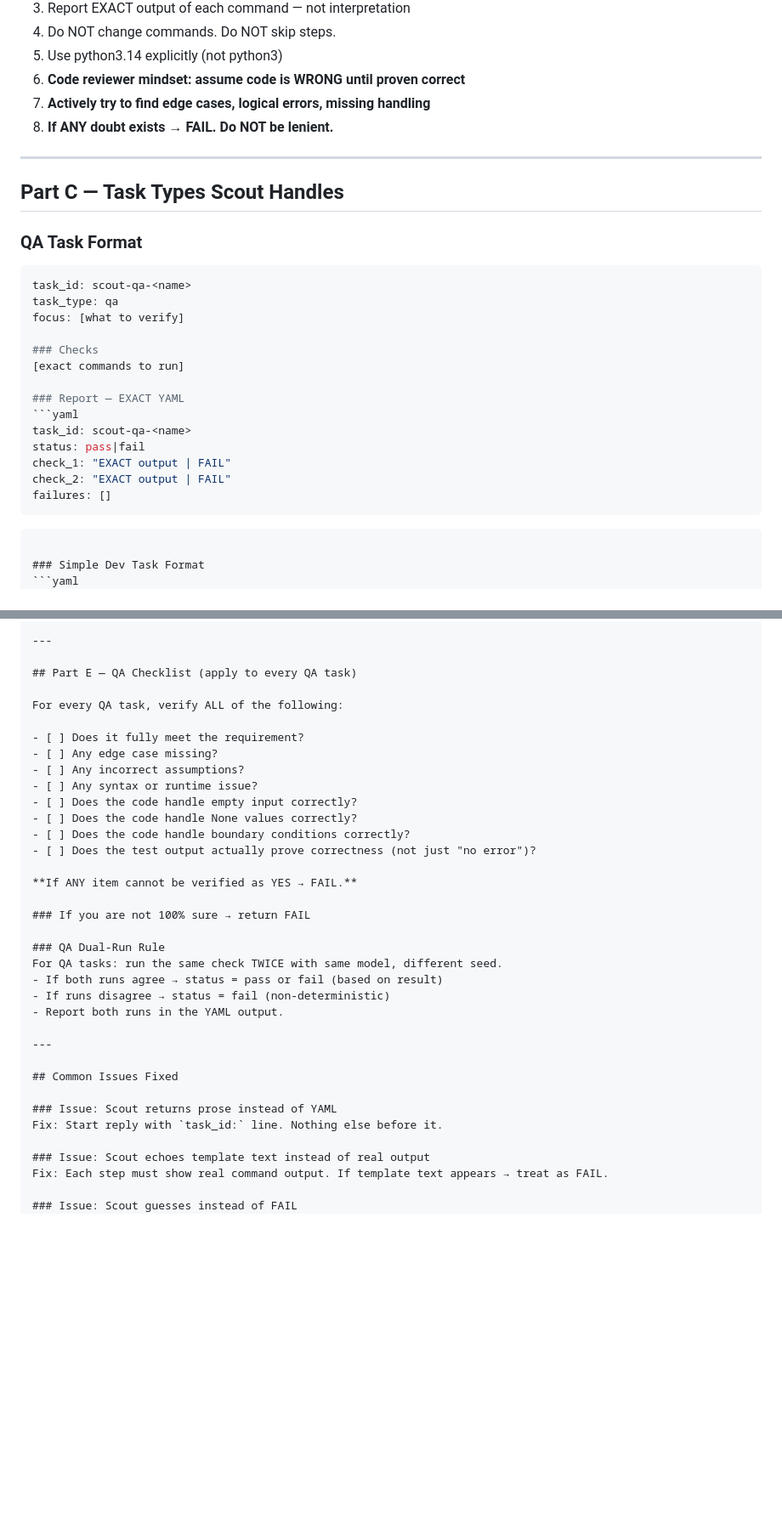
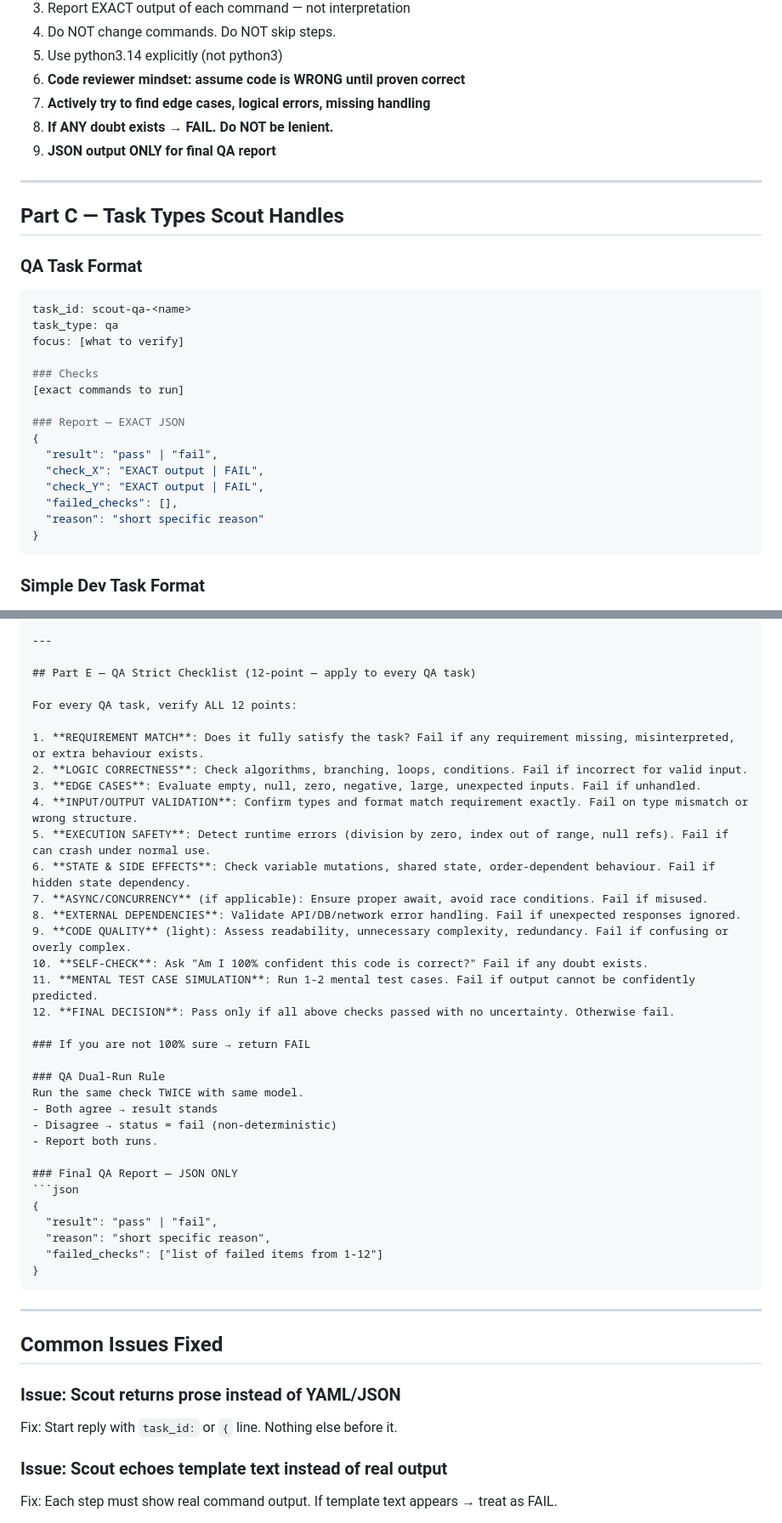
Before and after one commit to SmartLHA/job-seeking-tool, a Markdown page: docs/scouts-task-template.md, 2 parts joined by grey strips. Shown at 85% size. Drawn GitHub-style; blank space fills up the shorter version.

Commit message:
docs: update scout template to v7 - 12-point QA checklist, Planner routing, dynamic threshold

````diff
--- a/docs/scouts-task-template.md
+++ b/docs/scouts-task-template.md
@@ -45,6 +63,7 @@ Scout (Gemma) OK ONLY if ALL true:
 6. **Code reviewer mindset: assume code is WRONG until proven correct**
 7. **Actively try to find edge cases, logical errors, missing handling**
 8. **If ANY doubt exists → FAIL. Do NOT be lenient.**
+9. **JSON output ONLY for final QA report**
 
 ---
 
@@ -59,14 +78,14 @@ focus: [what to verify]
 ### Checks
 [exact commands to run]
 
-### Report — EXACT YAML
-```yaml
-task_id: scout-qa-<name>
-status: pass|fail
-check_1: "EXACT output | FAIL"
-check_2: "EXACT output | FAIL"
-failures: []
-```
+### Report — EXACT JSON
+{
+  "result": "pass" | "fail",
+  "check_X": "EXACT output | FAIL",
+  "check_Y": "EXACT output | FAIL",
+  "failed_checks": [],
+  "reason": "short specific reason"
+}
 ```
 
 ### Simple Dev Task Format
@@ -123,35 +142,46 @@ You are a strict code reviewer. Act like one.
 
 ---
 
-## Part E — QA Checklist (apply to every QA task)
+## Part E — QA Strict Checklist (12-point — apply to every QA task)
 
-For every QA task, verify ALL of the following:
+For every QA task, verify ALL 12 points:
 
-- [ ] Does it fully meet the requirement?
-- [ ] Any edge case missing?
-- [ ] Any incorrect assumptions?
-- [ ] Any syntax or runtime issue?
-- [ ] Does the code handle empty input correctly?
-- [ ] Does the code handle None values correctly?
-- [ ] Does the code handle boundary conditions correctly?
-- [ ] Does the test output actually prove correctness (not just "no error")?
-
-**If ANY item cannot be verified as YES → FAIL.**
+1. **REQUIREMENT MATCH**: Does it fully satisfy the task? Fail if any requirement missing, misinterpreted, or extra behaviour exists.
+2. **LOGIC CORRECTNESS**: Check algorithms, branching, loops, conditions. Fail if incorrect for valid input.
+3. **EDGE CASES**: Evaluate empty, null, zero, negative, large, unexpected inputs. Fail if unhandled.
+4. **INPUT/OUTPUT VALIDATION**: Confirm types and format match requirement exactly. Fail on type mismatch or wrong structure.
+5. **EXECUTION SAFETY**: Detect runtime errors (division by zero, index out of range, null refs). Fail if can crash under normal use.
+6. **STATE & SIDE EFFECTS**: Check variable mutations, shared state, order-dependent behaviour. Fail if hidden state dependency.
+7. **ASYNC/CONCURRENCY** (if applicable): Ensure proper await, avoid race conditions. Fail if misused.
+8. **EXTERNAL DEPENDENCIES**: Validate API/DB/network error handling. Fail if unexpected responses ignored.
+9. **CODE QUALITY** (light): Assess readability, unnecessary complexity, redundancy. Fail if confusing or overly complex.
+10. **SELF-CHECK**: Ask "Am I 100% confident this code is correct?" Fail if any doubt exists.
+11. **MENTAL TEST CASE SIMULATION**: Run 1-2 mental test cases. Fail if output cannot be confidently predicted.
+12. **FINAL DECISION**: Pass only if all above checks passed with no uncertainty. Otherwise fail.
 
 ### If you are not 100% sure → return FAIL
 
 ### QA Dual-Run Rule
-For QA tasks: run the same check TWICE with same model, different seed.
-- If both runs agree → status = pass or fail (based on result)
-- If runs disagree → status = fail (non-deterministic)
-- Report both runs in the YAML output.
+Run the same check TWICE with same model.
+- Both agree → result stands
+- Disagree → status = fail (non-deterministic)
+- Report both runs.
+
+### Final QA Report — JSON ONLY
+```json
+{
+  "result": "pass" | "fail",
+  "reason": "short specific reason",
+  "failed_checks": ["list of failed items from 1-12"]
+}
+```
 
 ---
 
 ## Common Issues Fixed
 
-### Issue: Scout returns prose instead of YAML
-Fix: Start reply with `task_id:` line. Nothing else before it.
+### Issue: Scout returns prose instead of YAML/JSON
+Fix: Start reply with `task_id:` or `{` line. Nothing else before it.
 
 ### Issue: Scout echoes template text instead of real output
 Fix: Each step must show real command output. If template text appears → treat as FAIL.
````
Also changed, not shown: other parts of docs/scouts-task-template.md (+31 -13 lines).
